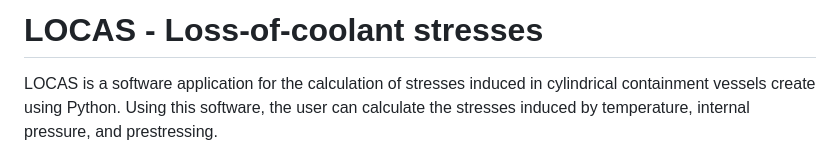
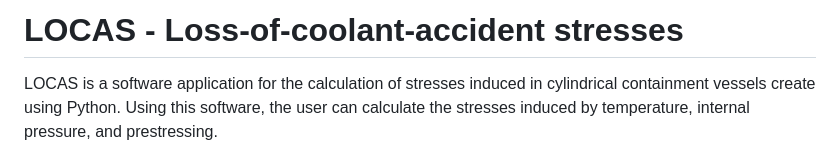
Before and after one commit to howa003/locas, a Markdown page: README.md, the part around the change. Rendered like a GitHub page.

Commit message:
Fix typo in project name in README

```diff
--- a/README.md
+++ b/README.md
@@ -1,4 +1,4 @@
-# LOCAS - Loss-of-coolant stresses
+# LOCAS - Loss-of-coolant-accident stresses
 
 LOCAS is a software application for the calculation of stresses induced in cylindrical containment vessels create using Python.
 Using this software, the user can calculate the stresses induced by temperature, internal pressure, and prestressing.
```
